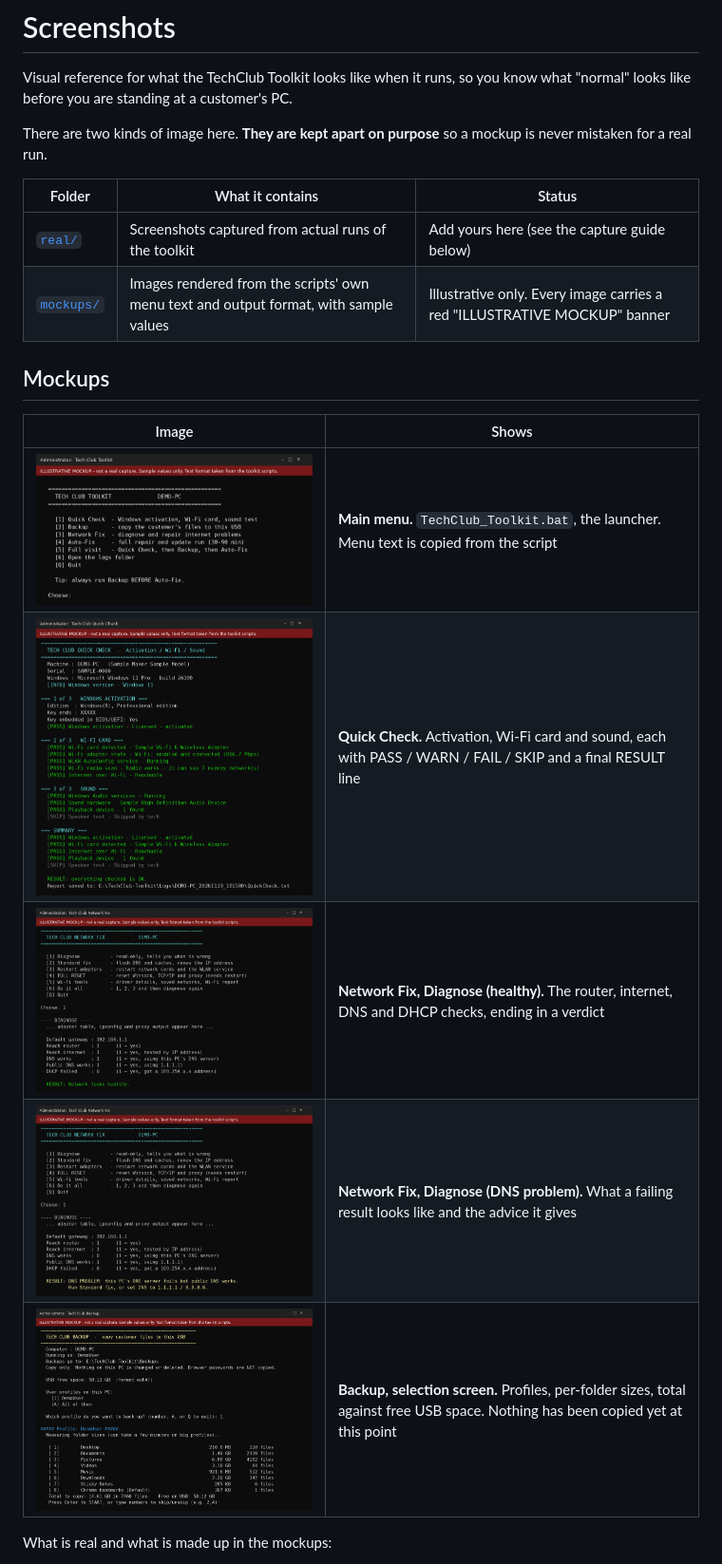
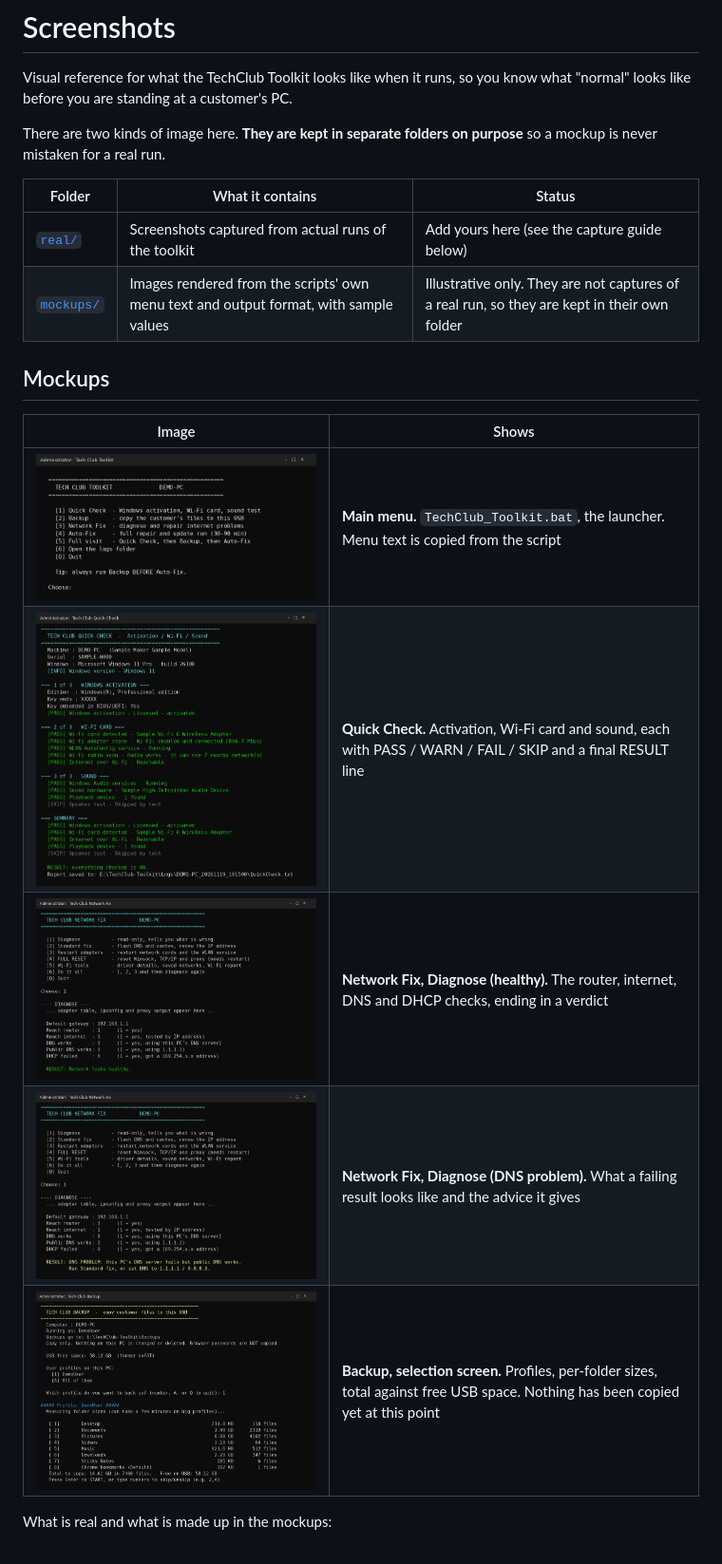
Before and after one commit to boehub/IT-Support-Projects, a Markdown page: Screenshots/README.md, the part around the change. Shown at 95% size. GitHub-like rendering; pictures changed too: Screenshots/mockups/01_main_menu.png, Screenshots/mockups/02_quick_check.png, Screenshots/mockups/03a_network_diagnose_healthy.png.

Commit message:
Remove banner from mockup screenshots and update README

```diff
--- a/Screenshots/README.md
+++ b/Screenshots/README.md
@@ -2,12 +2,12 @@
 
 Visual reference for what the TechClub Toolkit looks like when it runs, so you know what "normal" looks like before you are standing at a customer's PC.
 
-There are two kinds of image here. **They are kept apart on purpose** so a mockup is never mistaken for a real run.
+There are two kinds of image here. **They are kept in separate folders on purpose** so a mockup is never mistaken for a real run.
 
 | Folder | What it contains | Status |
 |---|---|---|
 | [`real/`](real/) | Screenshots captured from actual runs of the toolkit | Add yours here (see the capture guide below) |
-| [`mockups/`](mockups/) | Images rendered from the scripts' own menu text and output format, with sample values | Illustrative only. Every image carries a red "ILLUSTRATIVE MOCKUP" banner |
+| [`mockups/`](mockups/) | Images rendered from the scripts' own menu text and output format, with sample values | Illustrative only. They are not captures of a real run, so they are kept in their own folder |
 
 ## Mockups
 
```
